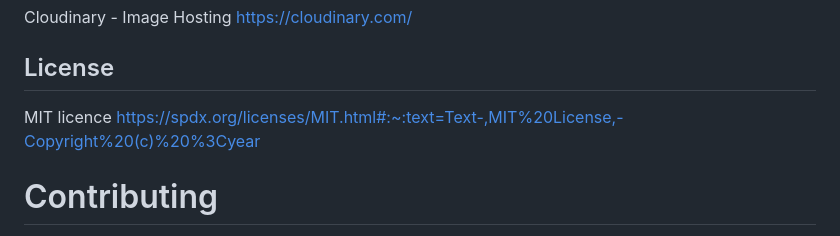
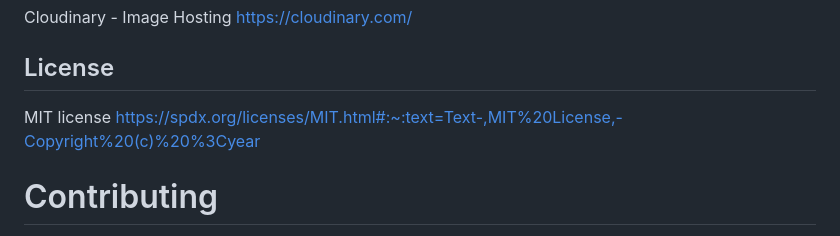
Before and after one commit to 5ynergy/bandwagon, a Markdown page: README.md, the part around the change. Rendered like a GitHub page.

Commit message:
fixed typo

```diff
--- a/README.md
+++ b/README.md
@@ -87,7 +87,7 @@ https://cloudinary.com/
 
 ## License
 
-MIT licence
+MIT license
 https://spdx.org/licenses/MIT.html#:~:text=Text-,MIT%20License,-Copyright%20(c)%20%3Cyear
 
 # Contributing
```
